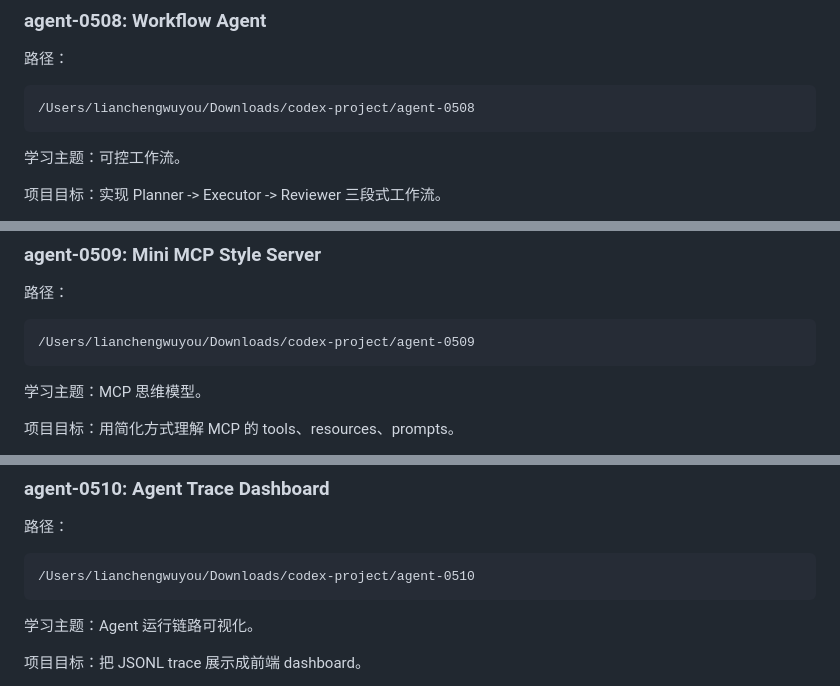
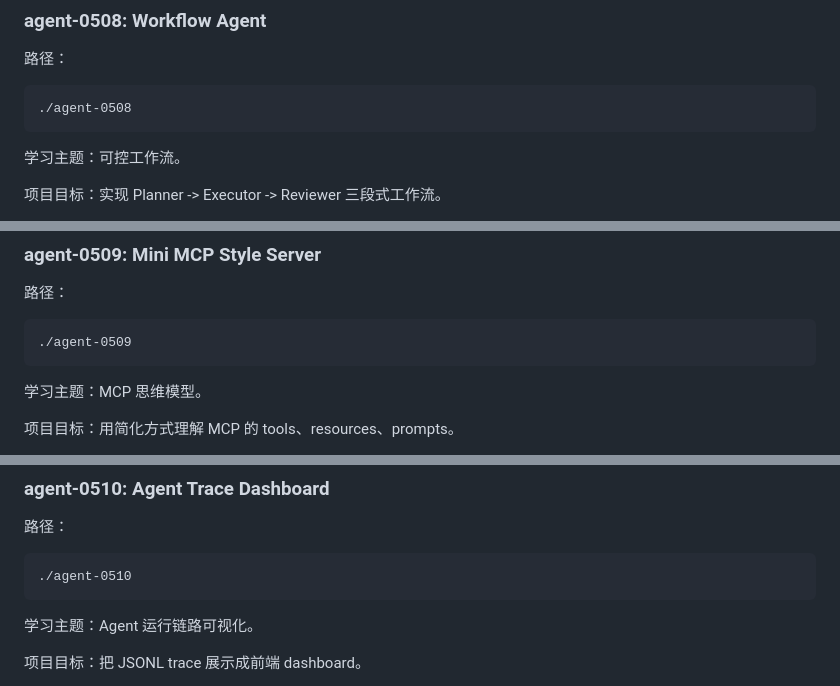
Before and after one commit to liancheng2020/agent-learning, a Markdown page: README.md, 3 parts joined by grey strips. Rendered like a GitHub page.

````diff
--- a/README.md
+++ b/README.md
@@ -298,7 +298,7 @@ data 产物：
 路径：
 
 ```text
-/Users/lianchengwuyou/Downloads/codex-project/agent-0508
+./agent-0508
 ```
 
 学习主题：可控工作流。
@@ -336,7 +336,7 @@ data 产物：
 路径：
 
 ```text
-/Users/lianchengwuyou/Downloads/codex-project/agent-0509
+./agent-0509
 ```
 
 学习主题：MCP 思维模型。
@@ -375,7 +375,7 @@ data 产物：
 路径：
 
 ```text
-/Users/lianchengwuyou/Downloads/codex-project/agent-0510
+./agent-0510
 ```
 
 学习主题：Agent 运行链路可视化。
````
Also changed, not shown: other parts of README.md (+15 -15 lines).
